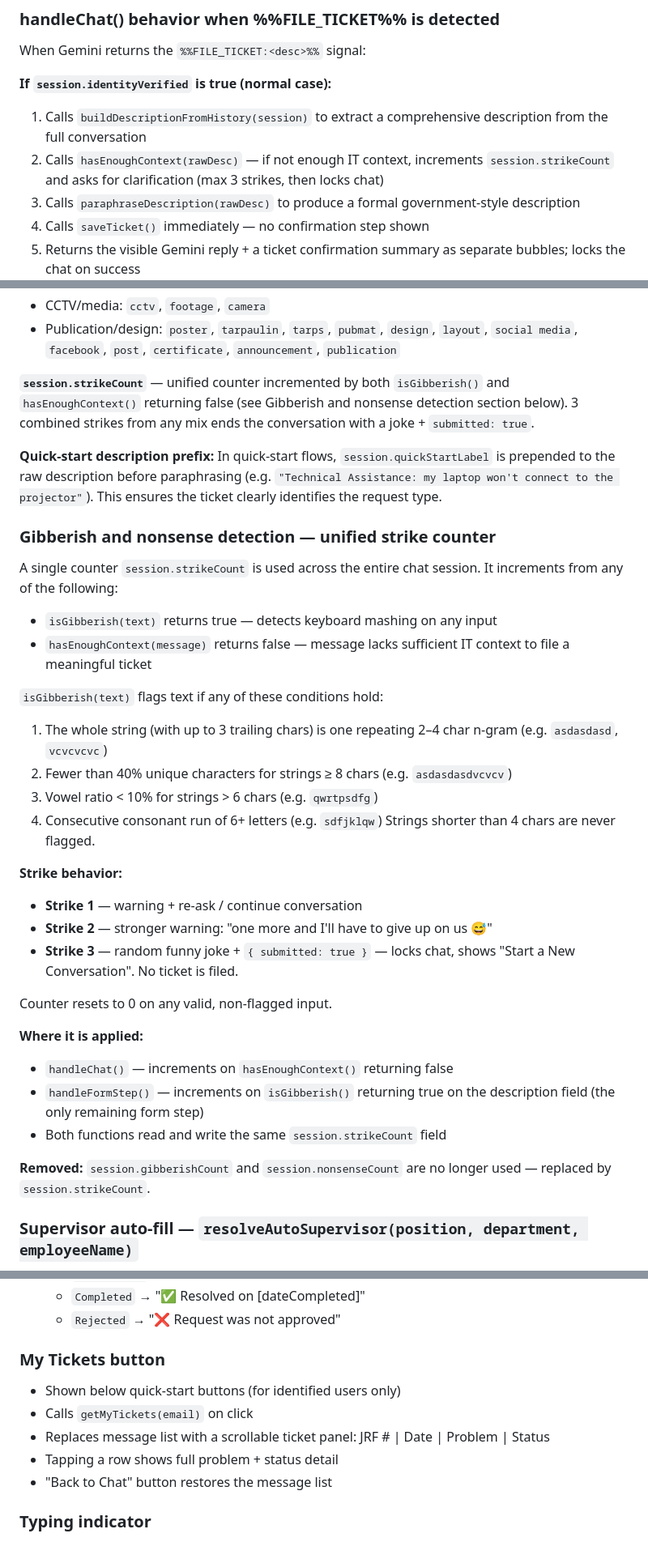
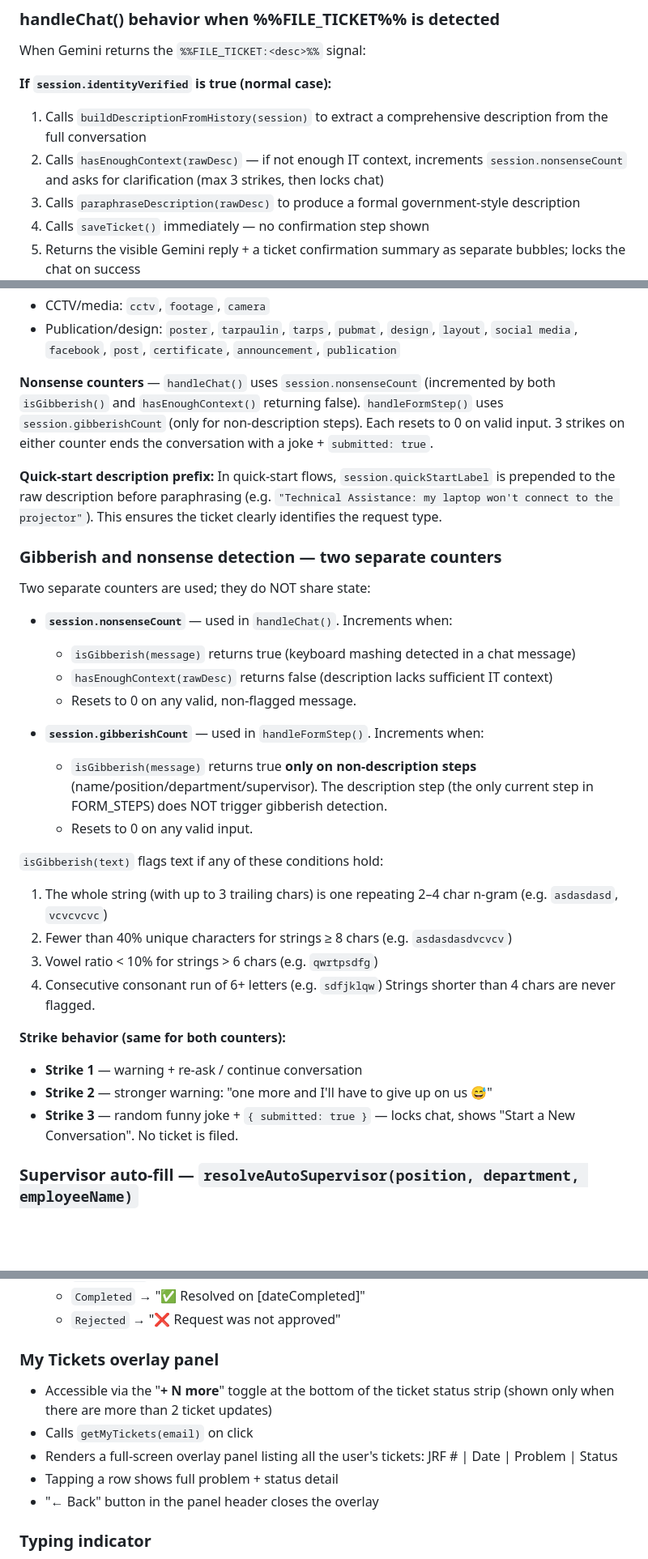
Before and after one commit to bryanpadao/pshs-zrc-itjrf-chatbot, a Markdown page: CLAUDE.md, 3 parts joined by grey strips. Shown at 81% size. GitHub-like rendering; blank space fills up the shorter version.

```diff
--- a/CLAUDE.md
+++ b/CLAUDE.md
@@ -343,7 +342,7 @@ When Gemini returns the `%%FILE_TICKET:<desc>%%` signal:
 
 **If `session.identityVerified` is true (normal case):**
 1. Calls `buildDescriptionFromHistory(session)` to extract a comprehensive description from the full conversation
-2. Calls `hasEnoughContext(rawDesc)` — if not enough IT context, increments `session.strikeCount` and asks for clarification (max 3 strikes, then locks chat)
+2. Calls `hasEnoughContext(rawDesc)` — if not enough IT context, increments `session.nonsenseCount` and asks for clarification (max 3 strikes, then locks chat)
 3. Calls `paraphraseDescription(rawDesc)` to produce a formal government-style description
 4. Calls `saveTicket()` immediately — no confirmation step shown
 5. Returns the visible Gemini reply + a ticket confirmation summary as separate bubbles; locks the chat on success
@@ -355,15 +354,22 @@ When Gemini returns the `%%FILE_TICKET:<desc>%%` signal:
 - CCTV/media: `cctv`, `footage`, `camera`
 - Publication/design: `poster`, `tarpaulin`, `tarps`, `pubmat`, `design`, `layout`, `social media`, `facebook`, `post`, `certificate`, `announcement`, `publication`
 
-**`session.strikeCount`** — unified counter incremented by both `isGibberish()` and `hasEnoughContext()` returning false (see Gibberish and nonsense detection section below). 3 combined strikes from any mix ends the conversation with a joke + `submitted: true`.
+**Nonsense counters** — `handleChat()` uses `session.nonsenseCount` (incremented by both `isGibberish()` and `hasEnoughContext()` returning false). `handleFormStep()` uses `session.gibberishCount` (only for non-description steps). Each resets to 0 on valid input. 3 strikes on either counter ends the conversation with a joke + `submitted: true`.
 
 **Quick-start description prefix:** In quick-start flows, `session.quickStartLabel` is prepended to the raw description before paraphrasing (e.g. `"Technical Assistance: my laptop won't connect to the projector"`). This ensures the ticket clearly identifies the request type.
 
-### Gibberish and nonsense detection — unified strike counter
+### Gibberish and nonsense detection — two separate counters
 
-A single counter `session.strikeCount` is used across the entire chat session. It increments from any of the following:
-- `isGibberish(text)` returns true — detects keyboard mashing on any input
-- `hasEnoughContext(message)` returns false — message lacks sufficient IT context to file a meaningful ticket
+Two separate counters are used; they do NOT share state:
+
+- **`session.nonsenseCount`** — used in `handleChat()`. Increments when:
+  - `isGibberish(message)` returns true (keyboard mashing detected in a chat message)
+  - `hasEnoughContext(rawDesc)` returns false (description lacks sufficient IT context)
+  - Resets to 0 on any valid, non-flagged message.
+
+- **`session.gibberishCount`** — used in `handleFormStep()`. Increments when:
+  - `isGibberish(message)` returns true **only on non-description steps** (name/position/department/supervisor). The description step (the only current step in FORM_STEPS) does NOT trigger gibberish detection.
+  - Resets to 0 on any valid input.
 
 `isGibberish(text)` flags text if any of these conditions hold:
 1. The whole string (with up to 3 trailing chars) is one repeating 2–4 char n-gram (e.g. `asdasdasd`, `vcvcvcvc`)
@@ -372,19 +378,10 @@ A single counter `session.strikeCount` is used across the entire chat session. I
 4. Consecutive consonant run of 6+ letters (e.g. `sdfjklqw`)
 Strings shorter than 4 chars are never flagged.
 
-**Strike behavior:**
+**Strike behavior (same for both counters):**
 - **Strike 1** — warning + re-ask / continue conversation
 - **Strike 2** — stronger warning: "one more and I'll have to give up on us 😅"
 - **Strike 3** — random funny joke + `{ submitted: true }` — locks chat, shows "Start a New Conversation". No ticket is filed.
-
-Counter resets to 0 on any valid, non-flagged input.
-
-**Where it is applied:**
-- `handleChat()` — increments on `hasEnoughContext()` returning false
-- `handleFormStep()` — increments on `isGibberish()` returning true on the description field (the only remaining form step)
-- Both functions read and write the same `session.strikeCount` field
-
-**Removed:** `session.gibberishCount` and `session.nonsenseCount` are no longer used — replaced by `session.strikeCount`.
 
 ### Supervisor auto-fill — `resolveAutoSupervisor(position, department, employeeName)`
 
@@ -560,12 +557,12 @@ Messaging-app style (iMessage/WhatsApp inspired). Primary color: `#1a3c6e` (PSHS
   - `Completed` → "✅ Resolved on [dateCompleted]"
   - `Rejected` → "❌ Request was not approved"
 
-### My Tickets button
-- Shown below quick-start buttons (for identified users only)
+### My Tickets overlay panel
+- Accessible via the "**+ N more**" toggle at the bottom of the ticket status strip (shown only when there are more than 2 ticket updates)
 - Calls `getMyTickets(email)` on click
-- Replaces message list with a scrollable ticket panel: JRF # | Date | Problem | Status
+- Renders a full-screen overlay panel listing all the user's tickets: JRF # | Date | Problem | Status
 - Tapping a row shows full problem + status detail
-- "Back to Chat" button restores the message list
+- "← Back" button in the panel header closes the overlay
 
 ### Typing indicator
 - Appears as a temporary bot bubble while waiting for `google.script.run` callback
```
Also changed, not shown: other parts of CLAUDE.md (+13 -14 lines).
